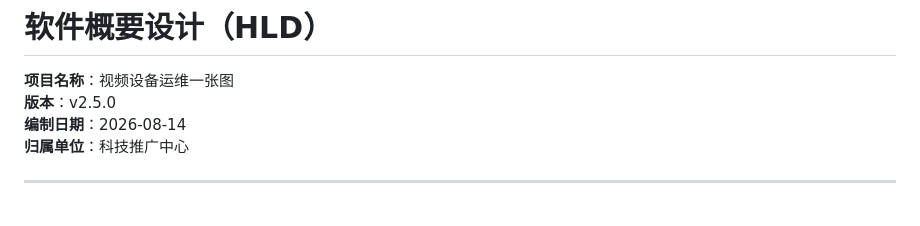
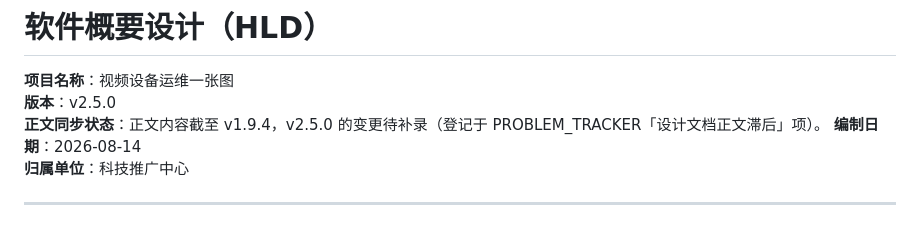
Before and after one commit to g101400/shipin-public-4060, a Markdown page: docs/软件概要设计.md, the part around the change. Rendered like a GitHub page.

```diff
--- a/docs/软件概要设计.md
+++ b/docs/软件概要设计.md
@@ -2,6 +2,7 @@
 
 **项目名称**：视频设备运维一张图
 **版本**：v2.5.0
+**正文同步状态**：正文内容截至 v1.9.4，v2.5.0 的变更待补录（登记于 PROBLEM_TRACKER「设计文档正文滞后」项）。
 **编制日期**：2026-08-14
 **归属单位**：科技推广中心
 
```
